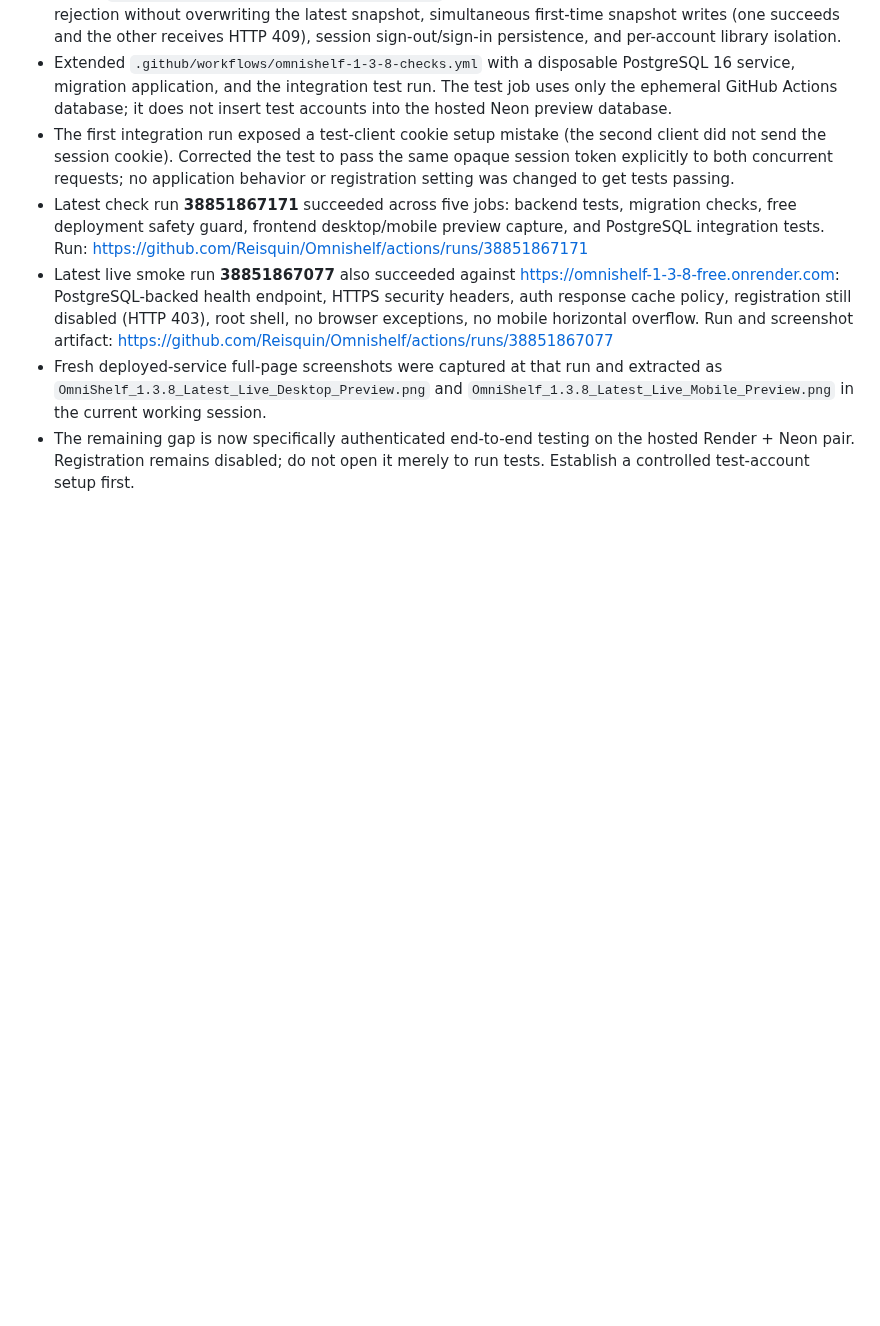
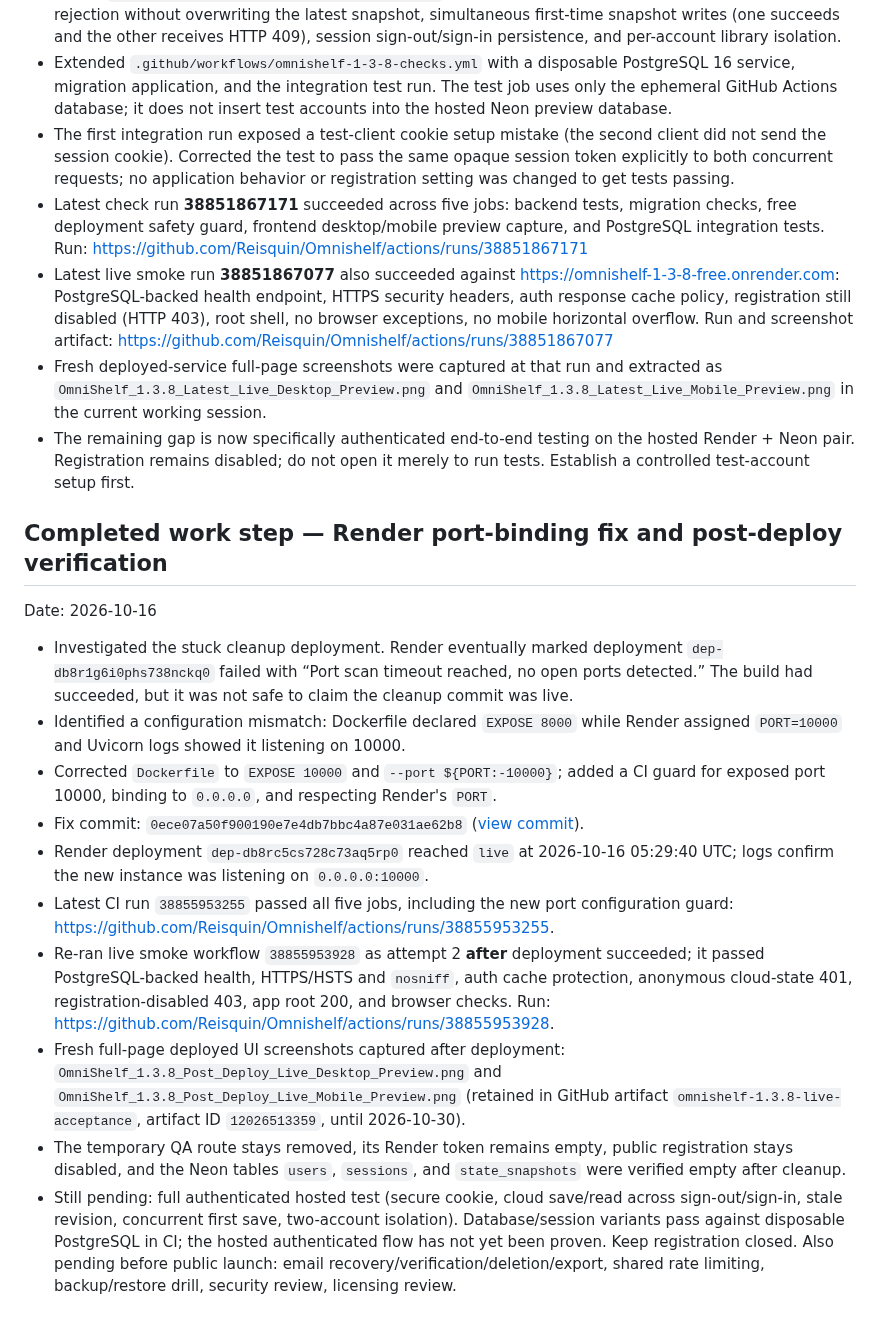
Before and after one commit to Reisquin/Omnishelf, a Markdown page: PROJECT_PROGRESS.md, the part around the change. Rendered like a GitHub page; blank space fills up the shorter version.

Commit message:
Record successful Render port-binding deployment

```diff
--- a/PROJECT_PROGRESS.md
+++ b/PROJECT_PROGRESS.md
@@ -179,3 +179,19 @@ Date: 2026-10-16
 - Latest live smoke run **38851867077** also succeeded against https://omnishelf-1-3-8-free.onrender.com: PostgreSQL-backed health endpoint, HTTPS security headers, auth response cache policy, registration still disabled (HTTP 403), root shell, no browser exceptions, no mobile horizontal overflow. Run and screenshot artifact: https://github.com/Reisquin/Omnishelf/actions/runs/38851867077
 - Fresh deployed-service full-page screenshots were captured at that run and extracted as `OmniShelf_1.3.8_Latest_Live_Desktop_Preview.png` and `OmniShelf_1.3.8_Latest_Live_Mobile_Preview.png` in the current working session.
 - The remaining gap is now specifically authenticated end-to-end testing on the hosted Render + Neon pair. Registration remains disabled; do not open it merely to run tests. Establish a controlled test-account setup first.
+
+
+## Completed work step — Render port-binding fix and post-deploy verification
+
+Date: 2026-10-16
+
+- Investigated the stuck cleanup deployment. Render eventually marked deployment `dep-db8r1g6i0phs738nckq0` failed with “Port scan timeout reached, no open ports detected.” The build had succeeded, but it was not safe to claim the cleanup commit was live.
+- Identified a configuration mismatch: Dockerfile declared `EXPOSE 8000` while Render assigned `PORT=10000` and Uvicorn logs showed it listening on 10000.
+- Corrected `Dockerfile` to `EXPOSE 10000` and `--port ${PORT:-10000}`; added a CI guard for exposed port 10000, binding to `0.0.0.0`, and respecting Render's `PORT`.
+- Fix commit: `0ece07a50f900190e7e4db7bbc4a87e031ae62b8` ([view commit](https://github.com/Reisquin/Omnishelf/commit/0ece07a50f900190e7e4db7bbc4a87e031ae62b8)).
+- Render deployment `dep-db8rc5cs728c73aq5rp0` reached `live` at 2026-10-16 05:29:40 UTC; logs confirm the new instance was listening on `0.0.0.0:10000`.
+- Latest CI run `38855953255` passed all five jobs, including the new port configuration guard: https://github.com/Reisquin/Omnishelf/actions/runs/38855953255.
+- Re-ran live smoke workflow `38855953928` as attempt 2 **after** deployment succeeded; it passed PostgreSQL-backed health, HTTPS/HSTS and `nosniff`, auth cache protection, anonymous cloud-state 401, registration-disabled 403, app root 200, and browser checks. Run: https://github.com/Reisquin/Omnishelf/actions/runs/38855953928.
+- Fresh full-page deployed UI screenshots captured after deployment: `OmniShelf_1.3.8_Post_Deploy_Live_Desktop_Preview.png` and `OmniShelf_1.3.8_Post_Deploy_Live_Mobile_Preview.png` (retained in GitHub artifact `omnishelf-1.3.8-live-acceptance`, artifact ID `12026513359`, until 2026-10-30).
+- The temporary QA route stays removed, its Render token remains empty, public registration stays disabled, and the Neon tables `users`, `sessions`, and `state_snapshots` were verified empty after cleanup.
+- Still pending: full authenticated hosted test (secure cookie, cloud save/read across sign-out/sign-in, stale revision, concurrent first save, two-account isolation). Database/session variants pass against disposable PostgreSQL in CI; the hosted authenticated flow has not yet been proven. Keep registration closed. Also pending before public launch: email recovery/verification/deletion/export, shared rate limiting, backup/restore drill, security review, licensing review.
```
Also changed, not shown: DEPLOYMENT_STATUS.md (+5 -3 lines).
